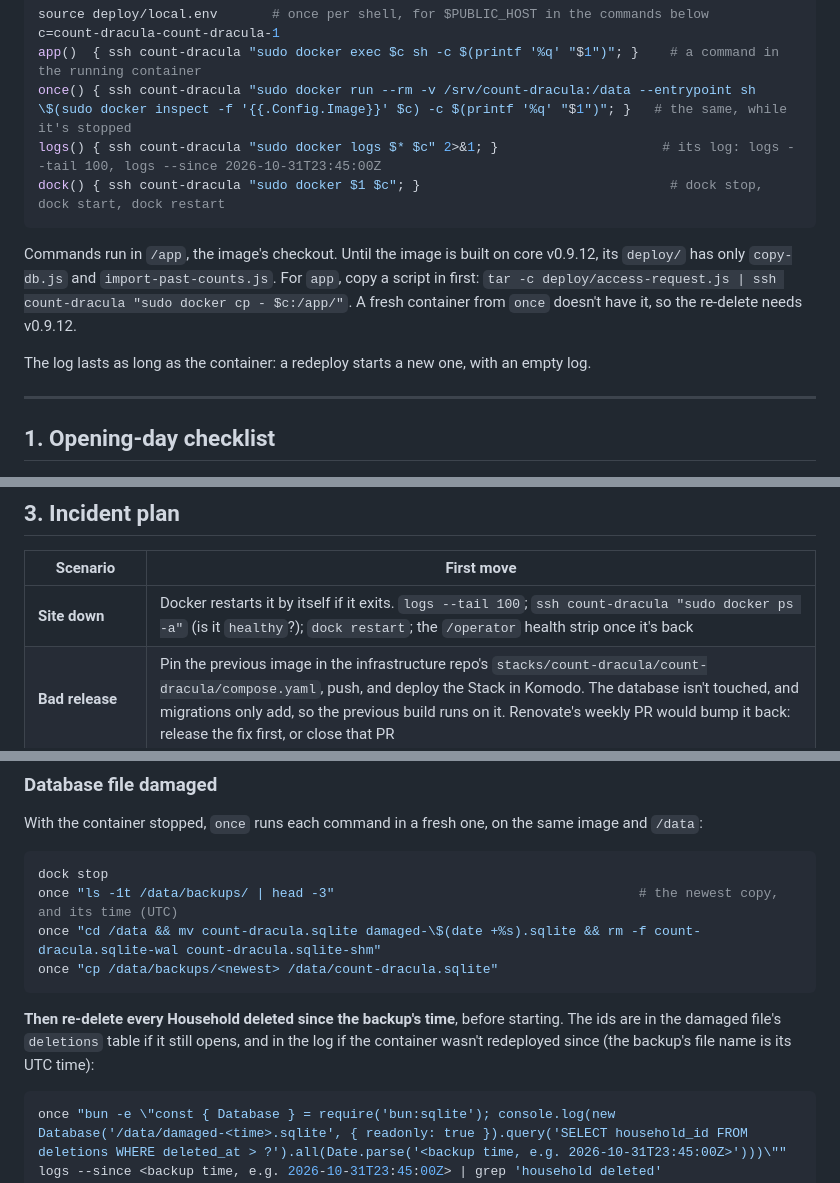
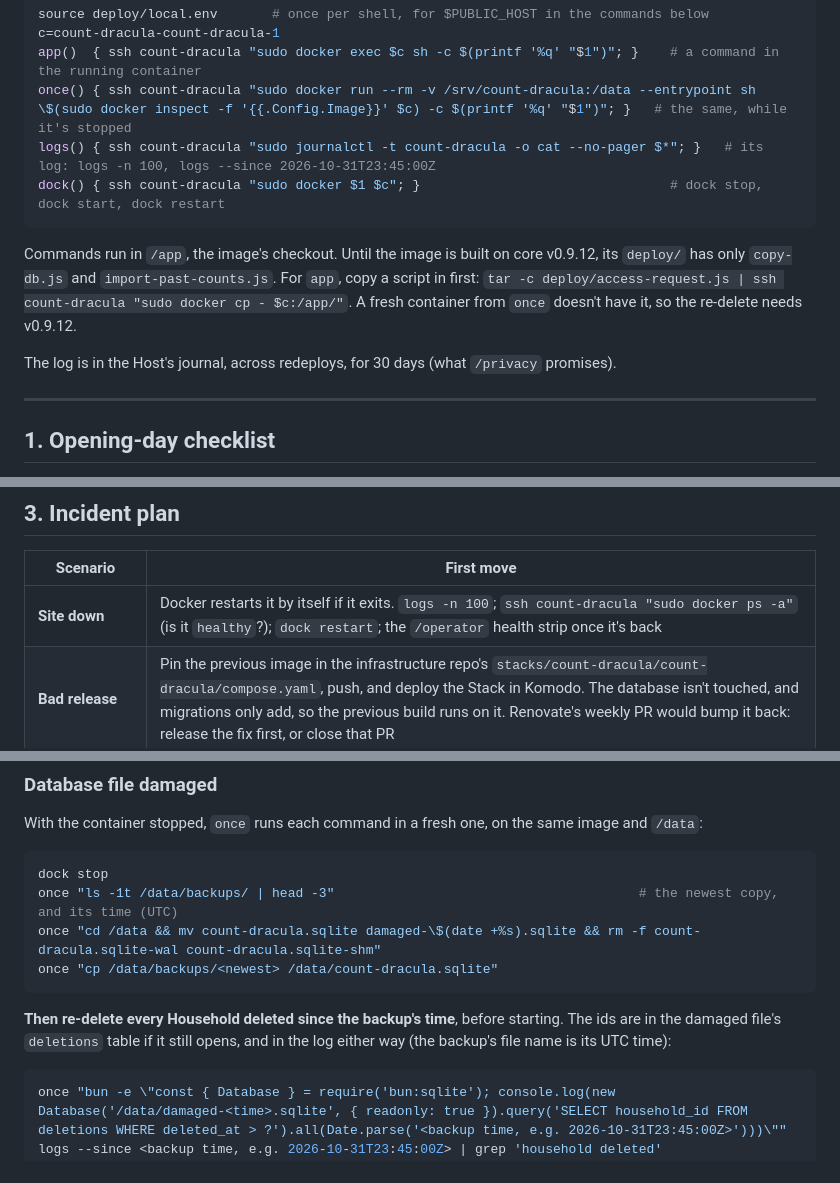
Before and after one commit to selfhosters-cc/count-dracula, a Markdown page: deploy/RUNBOOK.md, 3 parts joined by grey strips. GitHub-like rendering.

````diff
--- a/deploy/RUNBOOK.md
+++ b/deploy/RUNBOOK.md
@@ -15,7 +15,7 @@ source deploy/local.env       # once per shell, for $PUBLIC_HOST in the commands
 c=count-dracula-count-dracula-1
 app()  { ssh count-dracula "sudo docker exec $c sh -c $(printf '%q' "$1")"; }    # a command in the running container
 once() { ssh count-dracula "sudo docker run --rm -v /srv/count-dracula:/data --entrypoint sh \$(sudo docker inspect -f '{{.Config.Image}}' $c) -c $(printf '%q' "$1")"; }   # the same, while it's stopped
-logs() { ssh count-dracula "sudo docker logs $* $c" 2>&1; }                     # its log: logs --tail 100, logs --since 2026-10-31T23:45:00Z
+logs() { ssh count-dracula "sudo journalctl -t count-dracula -o cat --no-pager $*"; }   # its log: logs -n 100, logs --since 2026-10-31T23:45:00Z
 dock() { ssh count-dracula "sudo docker $1 $c"; }                                # dock stop, dock start, dock restart
 ```
 
@@ -24,7 +24,7 @@ Commands run in `/app`, the image's checkout. Until the image is built on core v
 `tar -c deploy/access-request.js | ssh count-dracula "sudo docker cp - $c:/app/"`. A fresh container from `once`
 doesn't have it, so the re-delete needs v0.9.12.
 
-The log lasts as long as the container: a redeploy starts a new one, with an empty log.
+The log is in the Host's journal, across redeploys, for 30 days (what `/privacy` promises).
 
 ---
 
@@ -234,7 +234,7 @@ release, and run it again. (Oct 11, on v2: dev box 5 ms and 79 MB; the LXC a med
 
 | Scenario | First move |
 |---|---|
-| **Site down** | Docker restarts it by itself if it exits. `logs --tail 100`; `ssh count-dracula "sudo docker ps -a"` (is it `healthy`?); `dock restart`; the `/operator` health strip once it's back |
+| **Site down** | Docker restarts it by itself if it exits. `logs -n 100`; `ssh count-dracula "sudo docker ps -a"` (is it `healthy`?); `dock restart`; the `/operator` health strip once it's back |
 | **Bad release** | Pin the previous image in the infrastructure repo's `stacks/count-dracula/count-dracula/compose.yaml`, push, and deploy the Stack in Komodo. The database isn't touched, and migrations only add, so the previous build runs on it. Renovate's weekly PR would bump it back: release the fix first, or close that PR |
 | **Database file damaged** | Restore the newest backup, then re-delete (below). At most 15 minutes of taps are lost |
 | **`/data` lost** | Restore the Host from its nightly Proxmox backup (the infrastructure repo's runbooks). Up to a day of taps is lost |
@@ -256,8 +256,7 @@ once "cp /data/backups/<newest> /data/count-dracula.sqlite"
 ```
 
 **Then re-delete every Household deleted since the backup's time**, before starting. The ids are in the damaged
-file's `deletions` table if it still opens, and in the log if the container wasn't redeployed since (the backup's
-file name is its UTC time):
+file's `deletions` table if it still opens, and in the log either way (the backup's file name is its UTC time):
 
 ```bash
 once "bun -e \"const { Database } = require('bun:sqlite'); console.log(new Database('/data/damaged-<time>.sqlite', { readonly: true }).query('SELECT household_id FROM deletions WHERE deleted_at > ?').all(Date.parse('<backup time, e.g. 2026-10-31T23:45:00Z>')))\""
````
Also changed, not shown: other parts of deploy/RUNBOOK.md (+1 -1 lines), deploy/README.md (+1 -1 lines).
